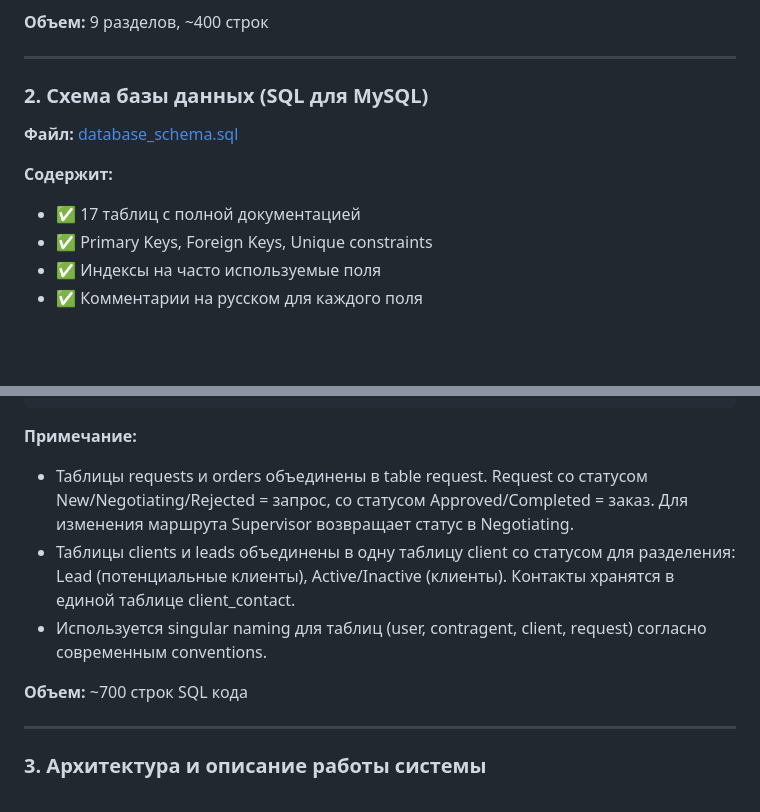
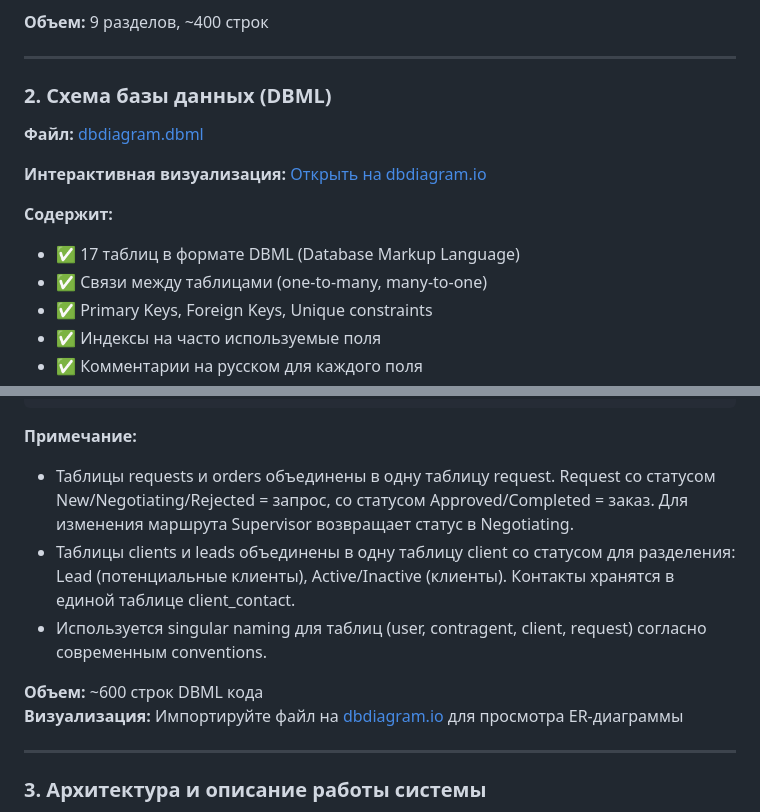
Before and after one commit to ASchum/loadstar-api-docs, a Markdown page: docs/README.md, 2 parts joined by grey strips. GitHub-like rendering; blank space fills up the shorter version.

Commit message:
бновлена информация о схеме  в README: SQL → DBML

````diff
--- a/docs/README.md
+++ b/docs/README.md
@@ -47,11 +47,14 @@
 
 ---
 
-### 2. Схема базы данных (SQL для MySQL)
-**Файл:** [database_schema.sql](database_schema.sql)
+### 2. Схема базы данных (DBML)
+**Файл:** [dbdiagram.dbml](dbdiagram.dbml)
+
+**Интерактивная визуализация:** [Открыть на dbdiagram.io](https://dbdiagram.io/d)
 
 **Содержит:**
-- ✅ 17 таблиц с полной документацией
+- ✅ 17 таблиц в формате DBML (Database Markup Language)
+- ✅ Связи между таблицами (one-to-many, many-to-one)
 - ✅ Primary Keys, Foreign Keys, Unique constraints
 - ✅ Индексы на часто используемые поля
 - ✅ Комментарии на русском для каждого поля
@@ -74,13 +77,14 @@
 ```
 
 **Примечание:**
-- Таблицы requests и orders объединены в table request. Request со статусом New/Negotiating/Rejected = запрос,
+- Таблицы requests и orders объединены в одну таблицу request. Request со статусом New/Negotiating/Rejected = запрос,
 со статусом Approved/Completed = заказ. Для изменения маршрута Supervisor возвращает статус в Negotiating.
 - Таблицы clients и leads объединены в одну таблицу client со статусом для разделения: Lead (потенциальные клиенты),
 Active/Inactive (клиенты). Контакты хранятся в единой таблице client_contact.
 - Используется singular naming для таблиц (user, contragent, client, request) согласно современным conventions.
 
-**Объем:** ~700 строк SQL кода
+**Объем:** ~600 строк DBML кода
+**Визуализация:** Импортируйте файл на [dbdiagram.io](https://dbdiagram.io/d) для просмотра ER-диаграммы
 
 ---
 
````
